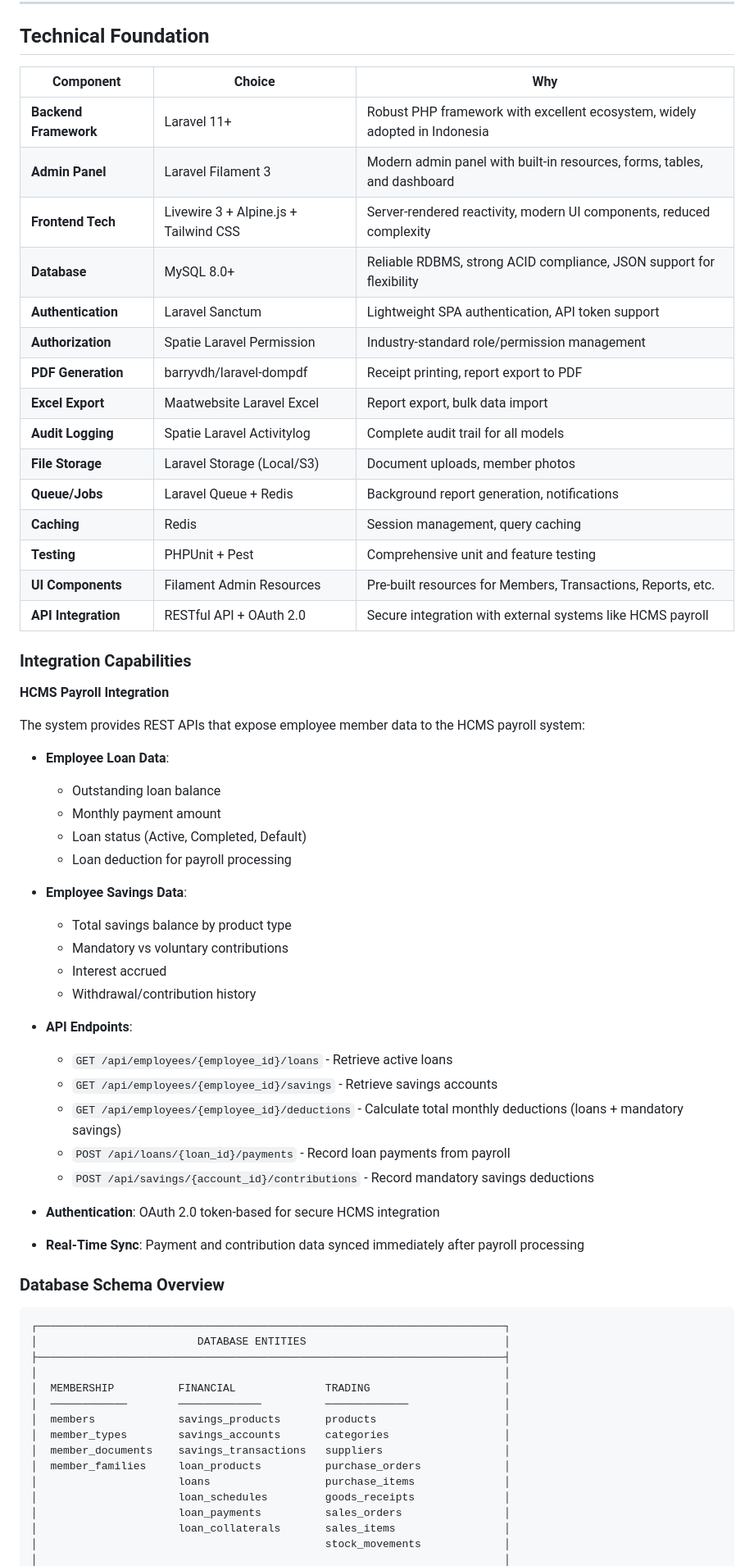
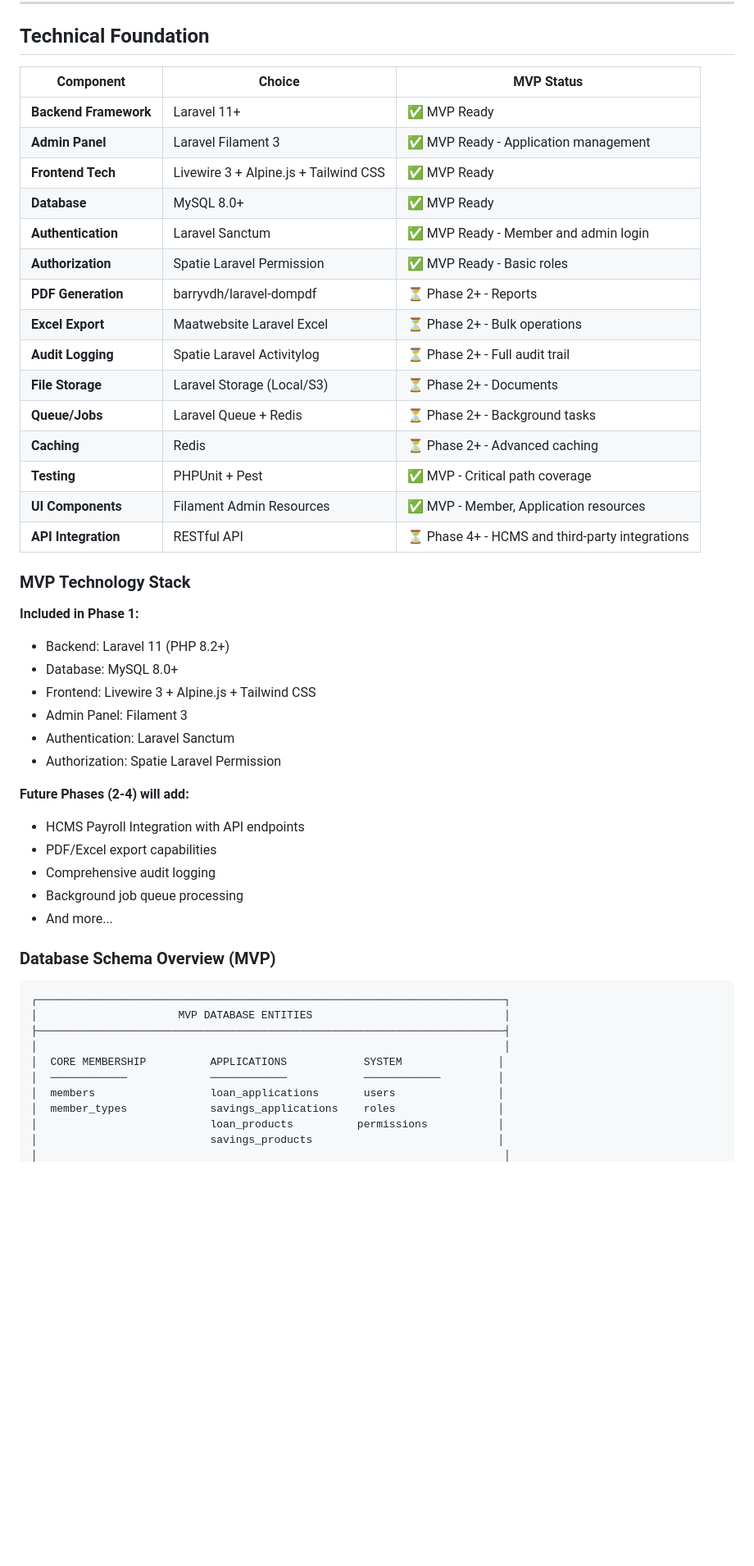
Before and after one commit to Jehan46635621/koperasi_dagang, a Markdown page: prompter/koperasi-dagang/product-brief.md, the part around one of its changes. Shown at 82% size. Drawn GitHub-style; blank space fills up the shorter version.

````diff
--- a/prompter/koperasi-dagang/product-brief.md
+++ b/prompter/koperasi-dagang/product-brief.md
@@ -353,68 +404,52 @@ Reorder Alert → Create PO → Supplier Confirmation → Goods Receipt → Qual
 
 ## Technical Foundation
 
-| Component             | Choice                     | Why                                                                        |
-| --------------------- | -------------------------- | -------------------------------------------------------------------------- |
-| **Backend Framework** | Laravel 11+                | Robust PHP framework with excellent ecosystem, widely adopted in Indonesia |
-| **Admin Panel**       | Laravel Filament 3         | Modern admin panel with built-in resources, forms, tables, and dashboard   |
-| **Frontend Tech**     | Livewire 3 + Alpine.js + Tailwind CSS | Server-rendered reactivity, modern UI components, reduced complexity |
-| **Database**          | MySQL 8.0+                 | Reliable RDBMS, strong ACID compliance, JSON support for flexibility       |
-| **Authentication**    | Laravel Sanctum            | Lightweight SPA authentication, API token support                          |
-| **Authorization**     | Spatie Laravel Permission  | Industry-standard role/permission management                               |
-| **PDF Generation**    | barryvdh/laravel-dompdf    | Receipt printing, report export to PDF                                     |
-| **Excel Export**      | Maatwebsite Laravel Excel  | Report export, bulk data import                                            |
-| **Audit Logging**     | Spatie Laravel Activitylog | Complete audit trail for all models                                        |
-| **File Storage**      | Laravel Storage (Local/S3) | Document uploads, member photos                                            |
-| **Queue/Jobs**        | Laravel Queue + Redis      | Background report generation, notifications                                |
-| **Caching**           | Redis                      | Session management, query caching                                          |
-| **Testing**           | PHPUnit + Pest             | Comprehensive unit and feature testing                                     |
-| **UI Components**     | Filament Admin Resources   | Pre-built resources for Members, Transactions, Reports, etc.               |
-| **API Integration**   | RESTful API + OAuth 2.0    | Secure integration with external systems like HCMS payroll                |
+| Component             | Choice                     | MVP Status                                          |
+| --------------------- | -------------------------- | --------------------------------------------------- |
+| **Backend Framework** | Laravel 11+                | ✅ MVP Ready                                        |
+| **Admin Panel**       | Laravel Filament 3         | ✅ MVP Ready - Application management               |
+| **Frontend Tech**     | Livewire 3 + Alpine.js + Tailwind CSS | ✅ MVP Ready                   |
+| **Database**          | MySQL 8.0+                 | ✅ MVP Ready                                        |
+| **Authentication**    | Laravel Sanctum            | ✅ MVP Ready - Member and admin login               |
+| **Authorization**     | Spatie Laravel Permission  | ✅ MVP Ready - Basic roles                          |
+| **PDF Generation**    | barryvdh/laravel-dompdf    | ⏳ Phase 2+ - Reports                               |
+| **Excel Export**      | Maatwebsite Laravel Excel  | ⏳ Phase 2+ - Bulk operations                       |
+| **Audit Logging**     | Spatie Laravel Activitylog | ⏳ Phase 2+ - Full audit trail                      |
+| **File Storage**      | Laravel Storage (Local/S3) | ⏳ Phase 2+ - Documents                             |
+| **Queue/Jobs**        | Laravel Queue + Redis      | ⏳ Phase 2+ - Background tasks                      |
+| **Caching**           | Redis                      | ⏳ Phase 2+ - Advanced caching                      |
+| **Testing**           | PHPUnit + Pest             | ✅ MVP - Critical path coverage                     |
+| **UI Components**     | Filament Admin Resources   | ✅ MVP - Member, Application resources              |
+| **API Integration**   | RESTful API                | ⏳ Phase 4+ - HCMS and third-party integrations    |
 
-### Integration Capabilities
+### MVP Technology Stack
 
-**HCMS Payroll Integration**
+**Included in Phase 1:**
+- Backend: Laravel 11 (PHP 8.2+)
+- Database: MySQL 8.0+
+- Frontend: Livewire 3 + Alpine.js + Tailwind CSS
+- Admin Panel: Filament 3
+- Authentication: Laravel Sanctum
+- Authorization: Spatie Laravel Permission
 
-The system provides REST APIs that expose employee member data to the HCMS payroll system:
+**Future Phases (2-4) will add:**
+- HCMS Payroll Integration with API endpoints
+- PDF/Excel export capabilities
+- Comprehensive audit logging
+- Background job queue processing
+- And more...
 
-- **Employee Loan Data**:
-  - Outstanding loan balance
-  - Monthly payment amount
-  - Loan status (Active, Completed, Default)
-  - Loan deduction for payroll processing
-
-- **Employee Savings Data**:
-  - Total savings balance by product type
-  - Mandatory vs voluntary contributions
-  - Interest accrued
-  - Withdrawal/contribution history
-
-- **API Endpoints**:
-  - `GET /api/employees/{employee_id}/loans` - Retrieve active loans
-  - `GET /api/employees/{employee_id}/savings` - Retrieve savings accounts
-  - `GET /api/employees/{employee_id}/deductions` - Calculate total monthly deductions (loans + mandatory savings)
-  - `POST /api/loans/{loan_id}/payments` - Record loan payments from payroll
-  - `POST /api/savings/{account_id}/contributions` - Record mandatory savings deductions
-
-- **Authentication**: OAuth 2.0 token-based for secure HCMS integration
-- **Real-Time Sync**: Payment and contribution data synced immediately after payroll processing
-
-### Database Schema Overview
+### Database Schema Overview (MVP)
 
 ```
 ┌─────────────────────────────────────────────────────────────────────────┐
-│                         DATABASE ENTITIES                               │
+│                      MVP DATABASE ENTITIES                              │
 ├─────────────────────────────────────────────────────────────────────────┤
 │                                                                         │
-│  MEMBERSHIP          FINANCIAL              TRADING                     │
-│  ────────────        ─────────────          ─────────────               │
-│  members             savings_products       products                    │
-│  member_types        savings_accounts       categories                  │
-│  member_documents    savings_transactions   suppliers                   │
-│  member_families     loan_products          purchase_orders             │
-│                      loans                  purchase_items              │
-│                      loan_schedules         goods_receipts              │
-│                      loan_payments          sales_orders                │
-│                      loan_collaterals       sales_items                 │
-│                                             stock_movements             │
+│  CORE MEMBERSHIP          APPLICATIONS            SYSTEM               │
+│  ────────────             ────────────            ────────────         │
+│  members                  loan_applications       users                │
+│  member_types             savings_applications    roles                │
+│                           loan_products          permissions           │
+│                           savings_products                             │
 │                                                                         │
````
Also changed, not shown: other parts of prompter/koperasi-dagang/product-brief.md (+258 -165 lines).
